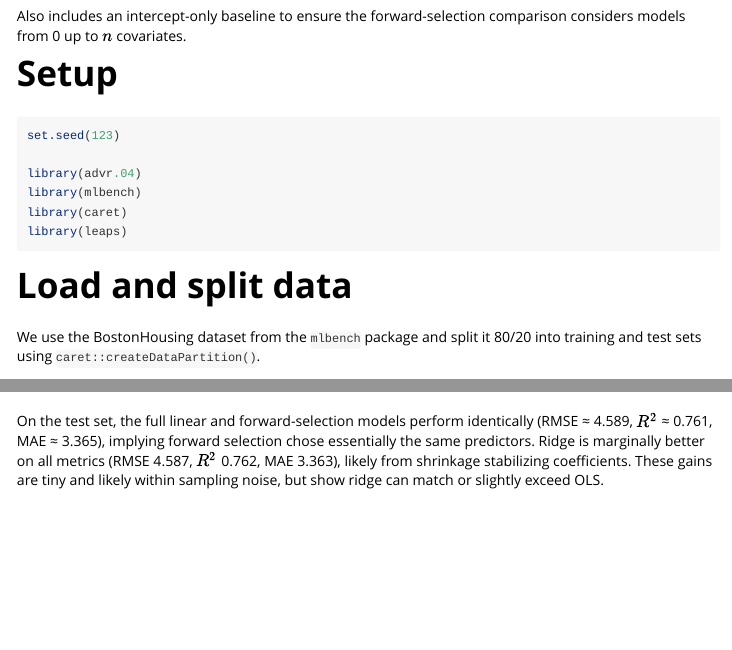
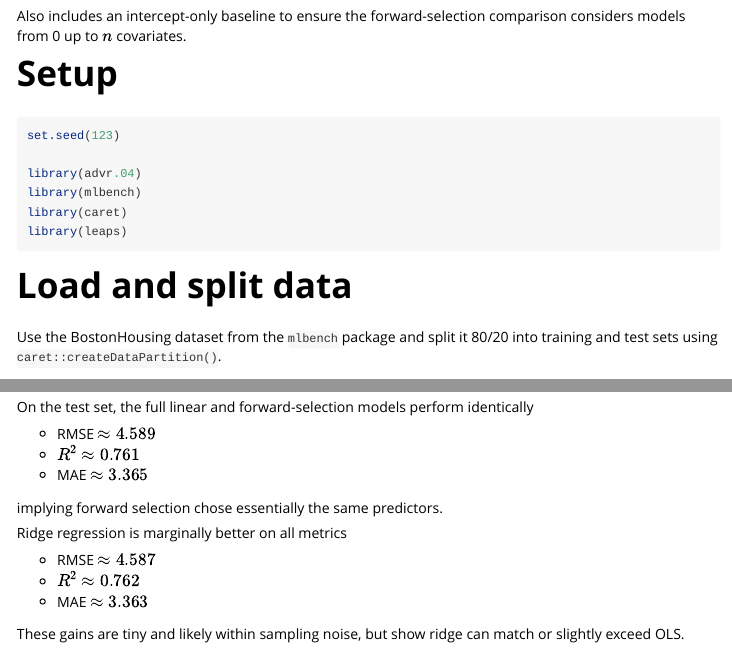
Before and after one commit to fbec76/advr.04, an R Markdown document (vignettes/ridgereg.Rmd): the page in a window 1100 px wide, from 190 px down, and a second part further down, joined at a grey line. Rendered offline with R 4.5, knitr and Pandoc, with nearby package versions; some code elsewhere in the file could not run offline.

Commit message:
update ridgereg example vignette

````diff
--- a/vignettes/ridgereg.Rmd
+++ b/vignettes/ridgereg.Rmd
@@ -38,7 +38,7 @@ library(leaps)
 
 # Load and split data
 
-We use the BostonHousing dataset from the `mlbench` package and split it 80/20 into training and test sets using `caret::createDataPartition()`.
+Use the BostonHousing dataset from the `mlbench` package and split it 80/20 into training and test sets using `caret::createDataPartition()`.
 
 ```{r data-split}
 data(BostonHousing)
@@ -178,7 +178,18 @@ res_test_ridge
 ```
 
 # Summary of results
-On the test set, the full linear and forward-selection models perform identically (RMSE ≈ 4.589, \(R^2\) ≈ 0.761, MAE ≈ 3.365),
+On the test set, the full linear and forward-selection models perform identically
+
+- RMSE \( \approx 4.589\)
+- \(R^2\) \( \approx 0.761\)
+- MAE \( \approx 3.365\)
+
 implying forward selection chose essentially the same predictors.
-Ridge is marginally better on all metrics (RMSE 4.587, \(R^2\) 0.762, MAE 3.363), likely from shrinkage stabilizing coefficients.
+
+Ridge regression is marginally better on all metrics
+
+- RMSE \( \approx 4.587\)
+- \(R^2\) \( \approx 0.762\)
+- MAE \( \approx 3.363\)
+
 These gains are tiny and likely within sampling noise, but show ridge can match or slightly exceed OLS.
````
